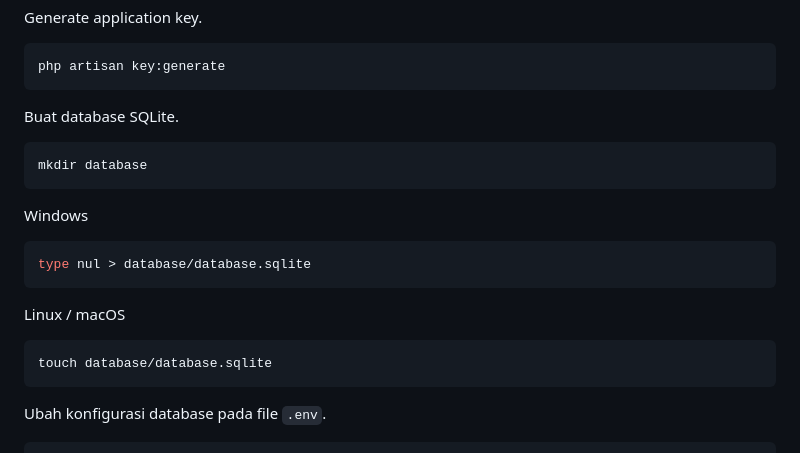
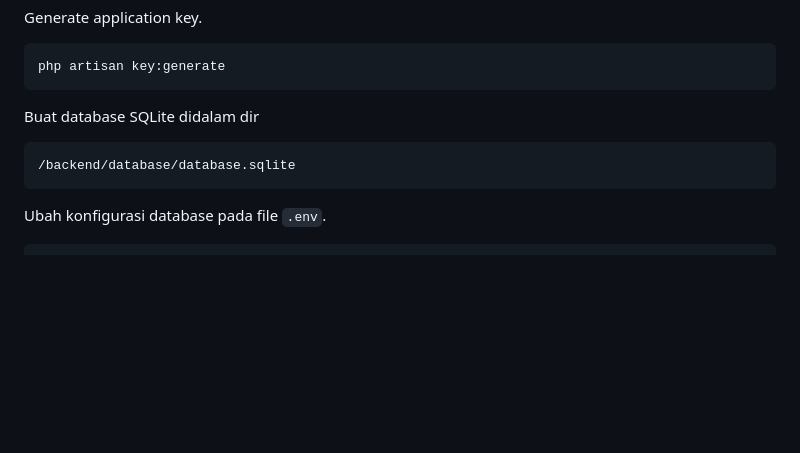
Before and after one commit to aldyjrz/assesment-test-aldy, a Markdown page: README.md, the part around the change. GitHub-like rendering; blank space fills up the shorter version.

````diff
--- a/README.md
+++ b/README.md
@@ -168,22 +168,9 @@ Generate application key.
 php artisan key:generate
 ```
 
-Buat database SQLite.
-
+Buat database SQLite didalam dir
 ```bash
-mkdir database
-```
-
-Windows
-
-```bash
-type nul > database/database.sqlite
-```
-
-Linux / macOS
-
-```bash
-touch database/database.sqlite
+/backend/database/database.sqlite
 ```
 
 Ubah konfigurasi database pada file `.env`.
````
